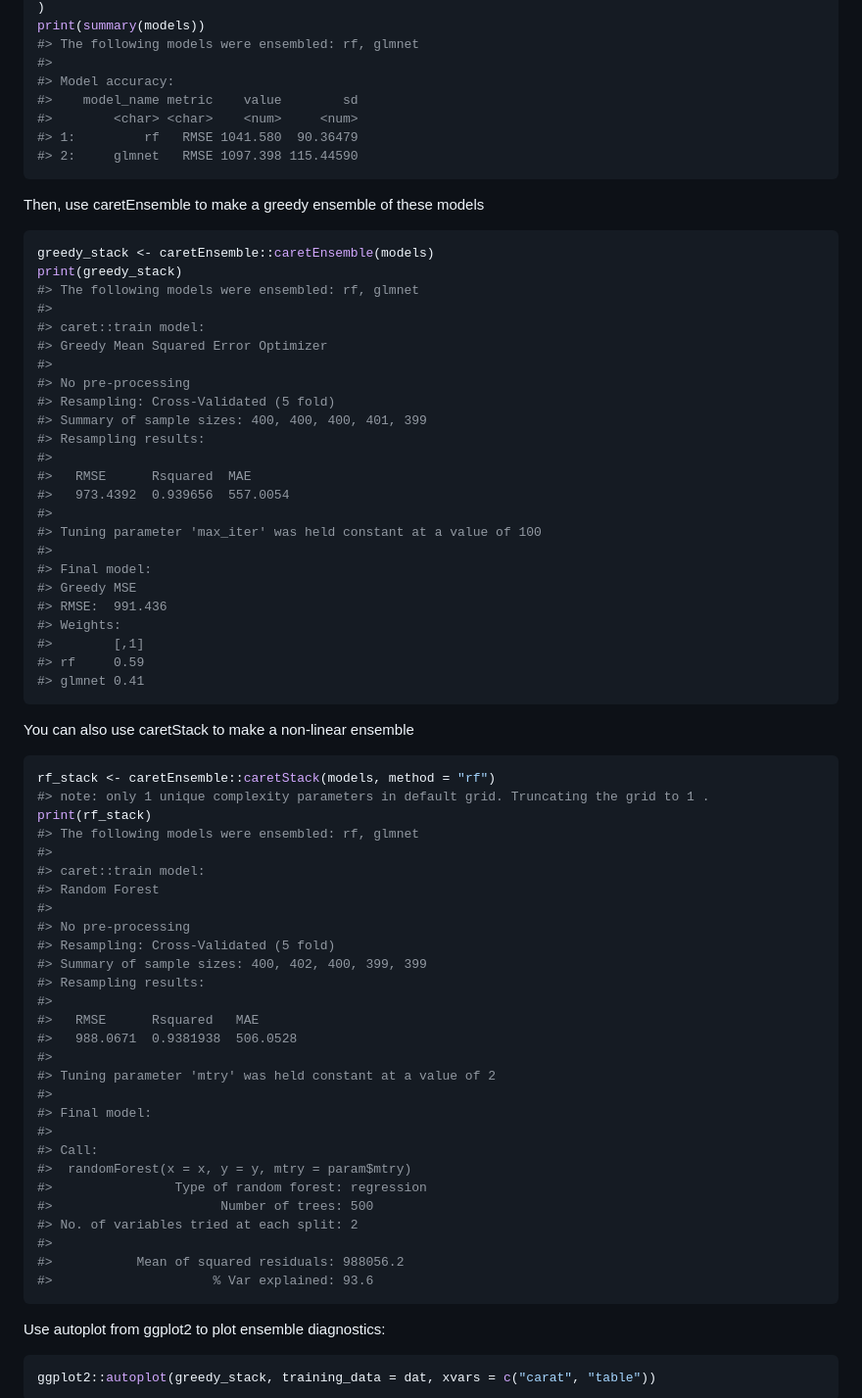
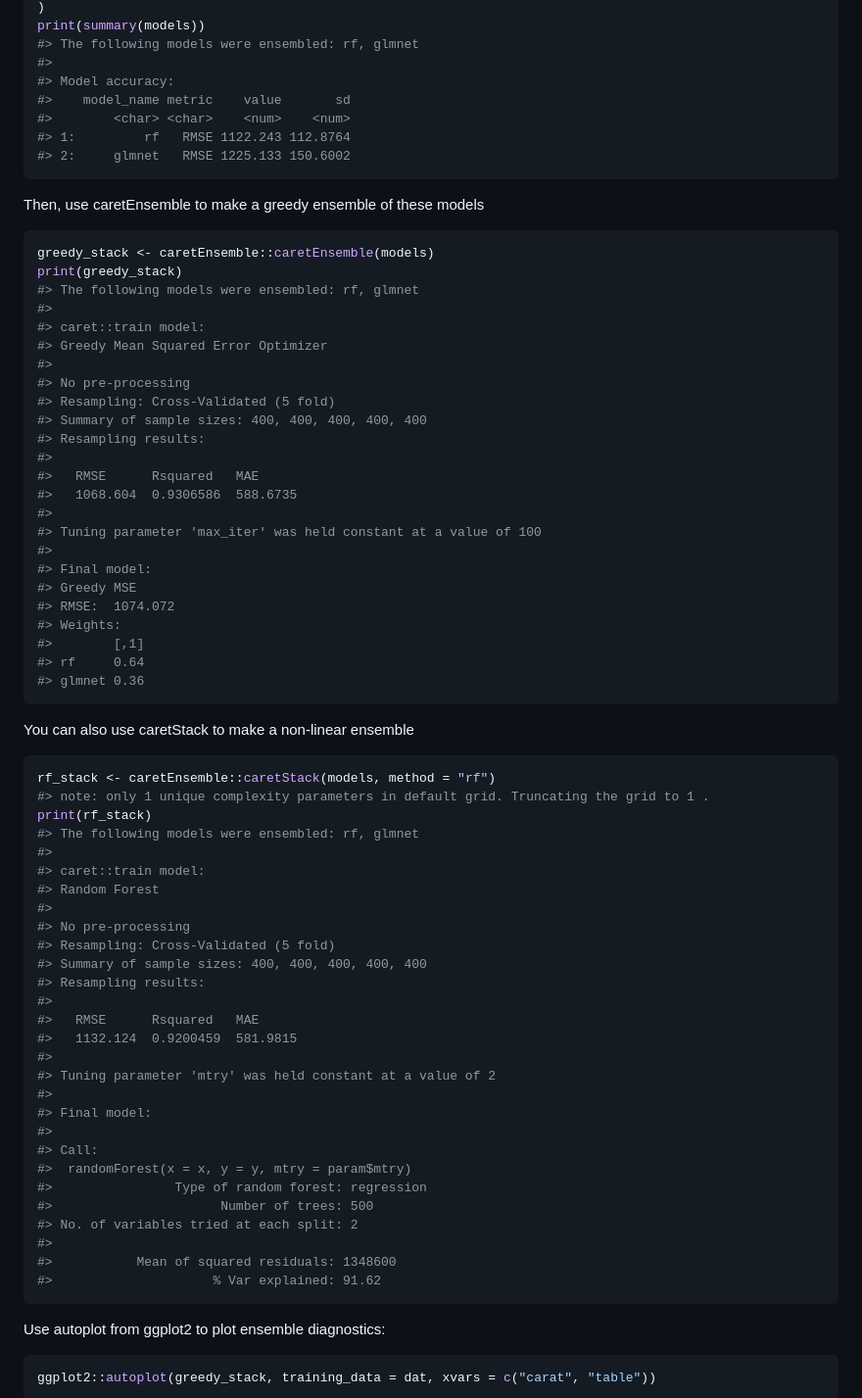
Before and after one commit to zachmayer/caretEnsemble, a Markdown page: README.md, the part around the change. Shown: that part at 98% size. Rendered like a GitHub page.

Commit message:
rebuild

````diff
--- a/README.md
+++ b/README.md
@@ -46,10 +46,10 @@ print(summary(models))
 #> The following models were ensembled: rf, glmnet
 #>
 #> Model accuracy:
-#>    model_name metric    value        sd
-#>        <char> <char>    <num>     <num>
-#> 1:         rf   RMSE 1041.580  90.36479
-#> 2:     glmnet   RMSE 1097.398 115.44590
+#>    model_name metric    value       sd
+#>        <char> <char>    <num>    <num>
+#> 1:         rf   RMSE 1122.243 112.8764
+#> 2:     glmnet   RMSE 1225.133 150.6002
 ```
 
 Then, use caretEnsemble to make a greedy ensemble of these models
@@ -64,21 +64,21 @@ print(greedy_stack)
 #>
 #> No pre-processing
 #> Resampling: Cross-Validated (5 fold)
-#> Summary of sample sizes: 400, 400, 400, 401, 399
+#> Summary of sample sizes: 400, 400, 400, 400, 400
 #> Resampling results:
 #>
-#>   RMSE      Rsquared  MAE
-#>   973.4392  0.939656  557.0054
+#>   RMSE      Rsquared   MAE
+#>   1068.604  0.9306586  588.6735
 #>
 #> Tuning parameter 'max_iter' was held constant at a value of 100
 #>
 #> Final model:
 #> Greedy MSE
-#> RMSE:  991.436
+#> RMSE:  1074.072
 #> Weights:
 #>        [,1]
-#> rf     0.59
-#> glmnet 0.41
+#> rf     0.64
+#> glmnet 0.36
 ```
 
 You can also use caretStack to make a non-linear ensemble
@@ -94,11 +94,11 @@ print(rf_stack)
 #>
 #> No pre-processing
 #> Resampling: Cross-Validated (5 fold)
-#> Summary of sample sizes: 400, 402, 400, 399, 399
+#> Summary of sample sizes: 400, 400, 400, 400, 400
 #> Resampling results:
 #>
 #>   RMSE      Rsquared   MAE
-#>   988.0671  0.9381938  506.0528
+#>   1132.124  0.9200459  581.9815
 #>
 #> Tuning parameter 'mtry' was held constant at a value of 2
 #>
@@ -110,8 +110,8 @@ print(rf_stack)
 #>                      Number of trees: 500
 #> No. of variables tried at each split: 2
 #>
-#>           Mean of squared residuals: 988056.2
-#>                     % Var explained: 93.6
+#>           Mean of squared residuals: 1348600
+#>                     % Var explained: 91.62
 ```
 
 Use autoplot from ggplot2 to plot ensemble diagnostics:
````
Also changed, not shown: man/figures/README-greedy-stack-6-plot-1.png, man/figures/README-unnamed-chunk-5-1.png, 4 other files.
